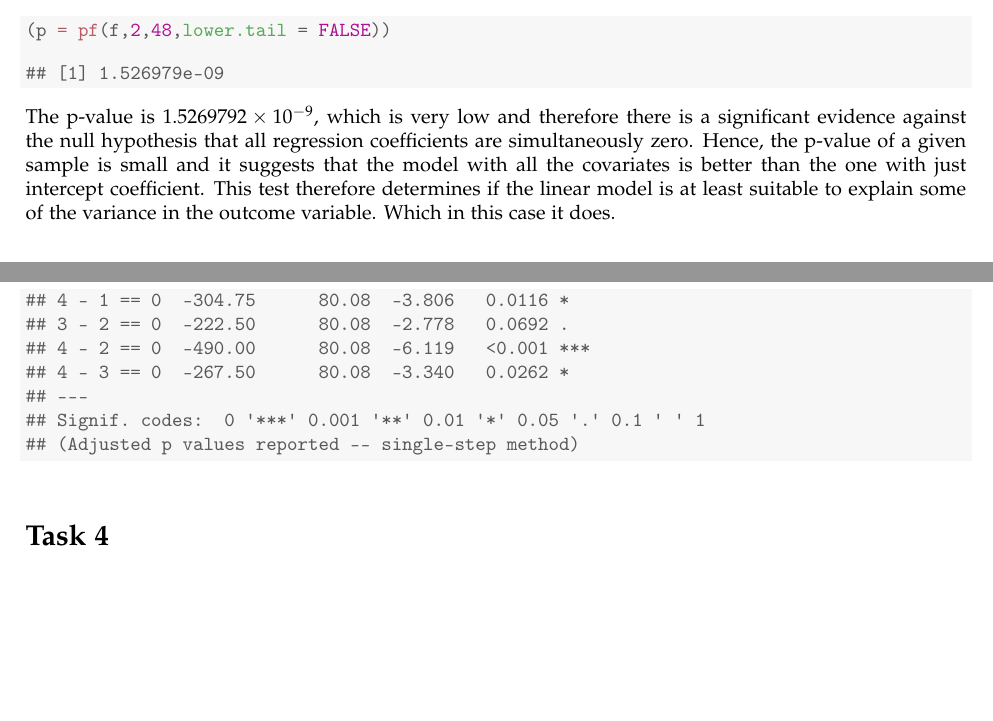
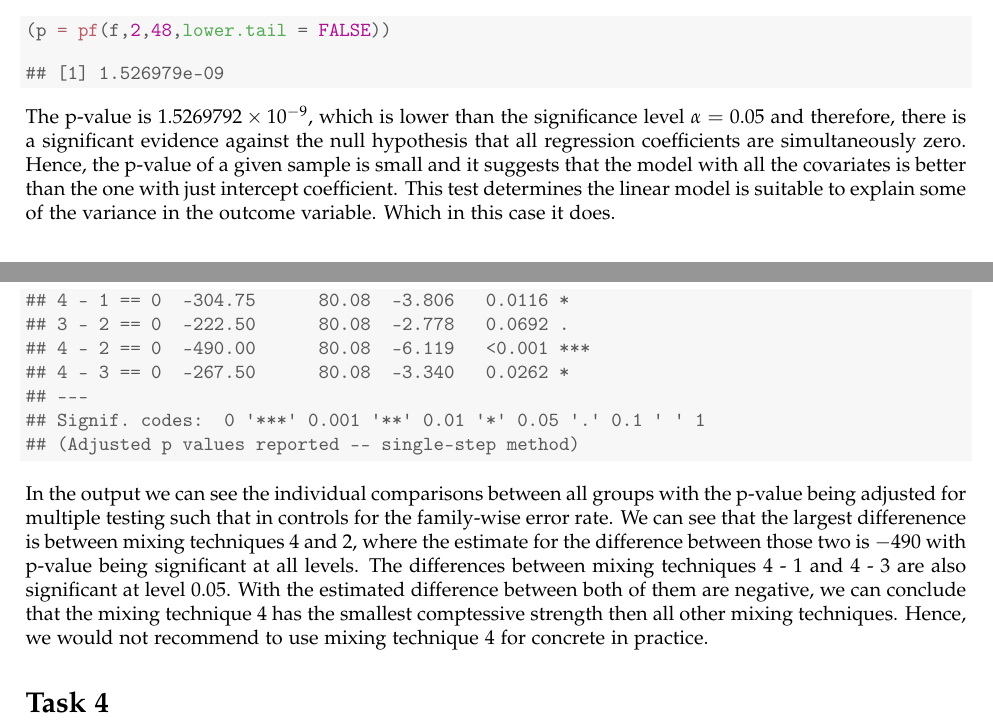
Before and after one commit to japolak/AGLM, a LaTeX problem sheet (Assignment1/Ass1-Report.tex): two parts of pages 2 and 6 of 6, joined at a grey line, cut so that both start at the same text, the shorter picture padded with empty space. Compiled offline with pdfLaTeX.

Commit message:
task3 done

```diff
--- a/Assignment1/Ass1-Report.tex
+++ b/Assignment1/Ass1-Report.tex
@@ -183,7 +183,7 @@ Hence, the F-statistic has a value of 31.917987. To interpret this, the global F
 \end{kframe}
 \end{knitrout}
 
-The p-value is \ensuremath{1.5269792\times 10^{-9}}, which is very low and therefore there is a significant evidence against the null hypothesis that all regression coefficients are simultaneously zero. Hence, the p-value of a given sample is small and it suggests that the model with all the covariates is better than the one with just intercept coefficient. This test therefore determines if the linear model is at least suitable to explain some of the variance in the outcome variable. Which in this case it does.
+The p-value is \ensuremath{1.5269792\times 10^{-9}}, which is lower than the significance level $\alpha=0.05$ and therefore, there is a significant evidence against the null hypothesis that all regression coefficients are simultaneously zero. Hence, the p-value of a given sample is small and it suggests that the model with all the covariates is better than the one with just intercept coefficient. This test determines the linear model is suitable to explain some of the variance in the outcome variable. Which in this case it does.
 
 \section*{Task 2}
 
@@ -392,6 +393,7 @@ As the ANOVA test is significant, we can compute Tukey Honest Significant Differ
 \end{kframe}
 \end{knitrout}
 
+In the output we can see the individual comparisons between all groups with the p-value being adjusted for multiple testing such that in controls for the family-wise error rate. We can see that the largest differenence is between mixing techniques 4 and 2, where the estimate for the difference between those two is $-490$ with p-value being significant at all levels. The differences between mixing techniques 4 - 1 and 4 - 3 are also significant at level 0.05. With the estimated difference between both of them are negative, we can conclude that the mixing technique 4 has the smallest comptessive strength then all other mixing techniques. Hence, we would not recommend to use mixing technique 4 for concrete in practice.
 
 \section*{Task 4}
 
```
Also changed, not shown: Assignment1/Ass1-Report.pdf, Assignment1/figures/plot-t2-plots-1.pdf, Assignment1/figures/plot-t2-plots-2.pdf, Assignment1/figures/plot-t3-plots-1.pdf, Assignment1/figures/plot-t3-plots-2.pdf, Course Material/Lec1.pdf (deleted), Course Material/Lec2.pdf (deleted), Course_Material/incomeRaceEduc.dat (renamed from Course Material/incomeRaceEduc.dat), Course_Material/mental.csv (renamed from Course Material/mental.csv), Course_Material/weightloss.csv (renamed from Course Material/weightloss.csv), Assignment1/Ass1-Report.tex (5 more changed lines), 10 other files.
